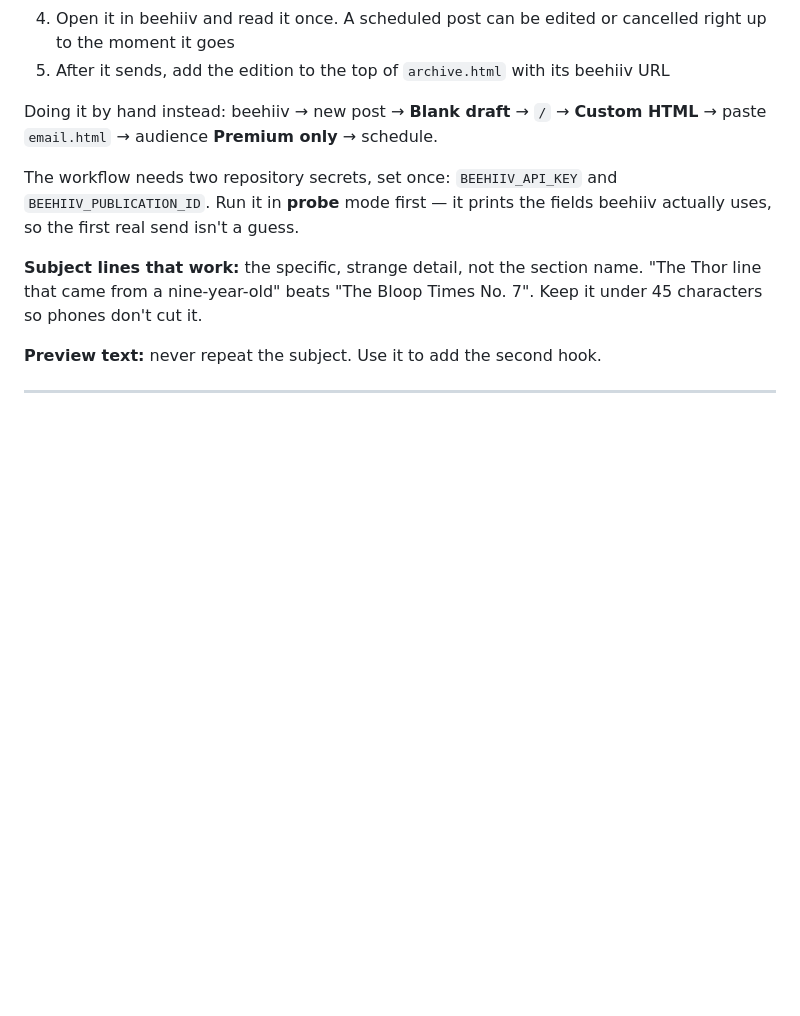
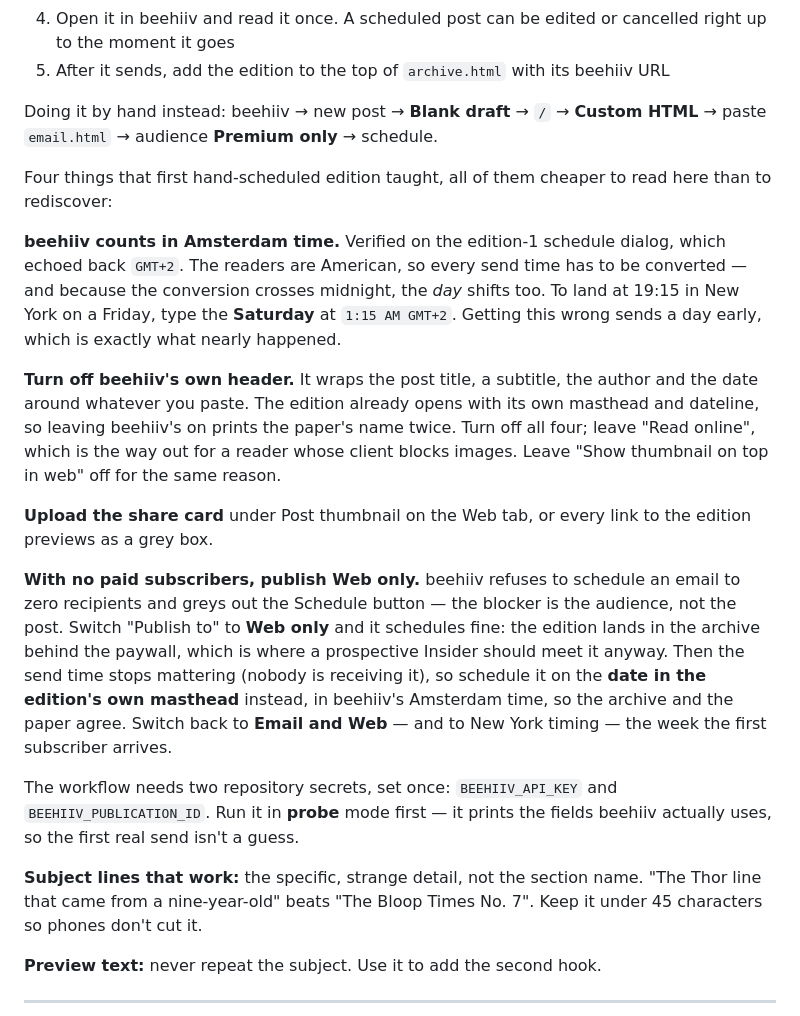
Before and after one commit to guidorossing/Newspaper-BloopUniverse, a Markdown page: CONTENT-PLAYBOOK.md, the part around the change. Drawn GitHub-style; blank space fills up the shorter version.

Commit message:
Wat het eerste keer inplannen ons leerde
Vier dingen uit de handmatige planning van editie 1, vastgelegd in de
playbook zodat we ze volgende week niet opnieuw uitzoeken:

- beehiiv rekent in Amsterdamse tijd (GMT+2, teruggelezen uit zijn eigen
  planningsvenster). De omrekening naar New York gaat over middernacht,
  dus de dag schuift mee. Voor vrijdag 19:15 in New York type je
  zaterdag 1:15 AM. Dat ging bijna een dag te vroeg.
- beehiiv's eigen kop uitzetten: titel, subtitel, auteur, datum. De
  editie heeft zijn eigen masthead. "Read online" laten staan.
- Deelplaatje uploaden bij Post thumbnail, anders is elke link een
  grijze balk.
- Zonder betalende abonnees weigert beehiiv te plannen en staat de
  Schedule-knop uit. Zet Publish to op Web only; dan lukt het wel en
  staat de editie achter de betaalmuur in het archief. Plan hem dan op
  de datum die in de krant zelf staat, want er is niemand om op te
  timen. Terug naar Email and Web zodra de eerste lezer betaalt.

Co-Authored-By: Claude Opus 5 <noreply@anthropic.com>
Claude-Session: https://claude.ai/code/session_01RsYYJd5HAz7rAViqqnidRB

```diff
--- a/CONTENT-PLAYBOOK.md
+++ b/CONTENT-PLAYBOOK.md
@@ -340,6 +340,36 @@ edition numbering counts them.
 Doing it by hand instead: beehiiv → new post → **Blank draft** → `/` →
 **Custom HTML** → paste `email.html` → audience **Premium only** → schedule.
 
+Four things that first hand-scheduled edition taught, all of them cheaper to
+read here than to rediscover:
+
+**beehiiv counts in Amsterdam time.** Verified on the edition-1 schedule
+dialog, which echoed back `GMT+2`. The readers are American, so every send
+time has to be converted — and because the conversion crosses midnight, the
+*day* shifts too. To land at 19:15 in New York on a Friday, type the
+**Saturday** at `1:15 AM GMT+2`. Getting this wrong sends a day early, which
+is exactly what nearly happened.
+
+**Turn off beehiiv's own header.** It wraps the post title, a subtitle, the
+author and the date around whatever you paste. The edition already opens with
+its own masthead and dateline, so leaving beehiiv's on prints the paper's name
+twice. Turn off all four; leave "Read online", which is the way out for a
+reader whose client blocks images. Leave "Show thumbnail on top in web" off
+for the same reason.
+
+**Upload the share card** under Post thumbnail on the Web tab, or every link
+to the edition previews as a grey box.
+
+**With no paid subscribers, publish Web only.** beehiiv refuses to schedule an
+email to zero recipients and greys out the Schedule button — the blocker is
+the audience, not the post. Switch "Publish to" to **Web only** and it
+schedules fine: the edition lands in the archive behind the paywall, which is
+where a prospective Insider should meet it anyway. Then the send time stops
+mattering (nobody is receiving it), so schedule it on the **date in the
+edition's own masthead** instead, in beehiiv's Amsterdam time, so the archive
+and the paper agree. Switch back to **Email and Web** — and to New York
+timing — the week the first subscriber arrives.
+
 The workflow needs two repository secrets, set once:
 `BEEHIIV_API_KEY` and `BEEHIIV_PUBLICATION_ID`. Run it in **probe** mode first
 — it prints the fields beehiiv actually uses, so the first real send isn't a
```
